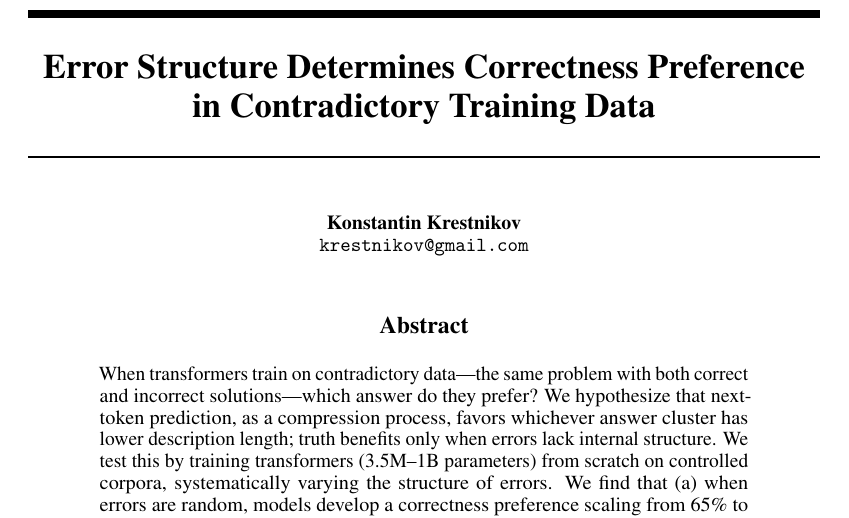
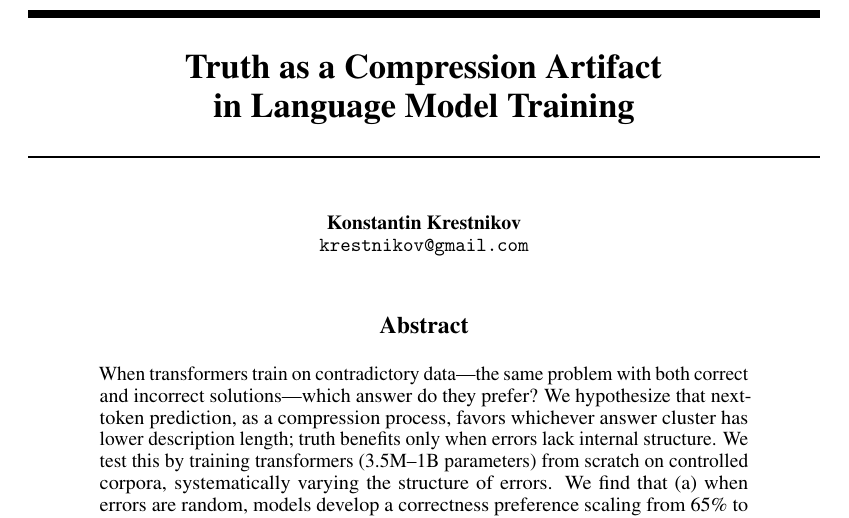
Before and after one commit to Rai220/compression-drives-truth, a LaTeX paper (paper_neurips/arxiv.tex): part of page 1 of 17, cut at the place of the change. Compiled offline with pdfLaTeX.

Commit message:
arXiv v3: restore original title, rebuild upload zip
arXiv title: "Truth as a Compression Artifact in Language Model Training"
NeurIPS title unchanged: "Error Structure Determines Correctness Preference..."

Co-Authored-By: Claude Opus 4.6 (1M context) <noreply@anthropic.com>

```diff
--- a/paper_neurips/arxiv.tex
+++ b/paper_neurips/arxiv.tex
@@ -18,7 +18,7 @@
 \usepackage{xcolor}
 \usepackage{enumitem}
 
-\title{Error Structure Determines Correctness Preference\\in Contradictory Training Data}
+\title{Truth as a Compression Artifact\\in Language Model Training}
 
 \author{Konstantin Krestnikov\\
 \texttt{krestnikov@gmail.com}}
```
Also changed, not shown: 1 other file.
